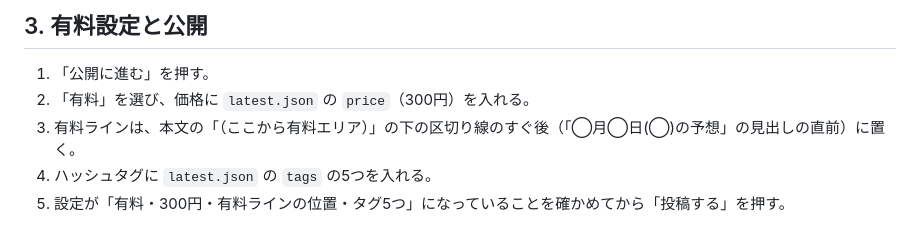
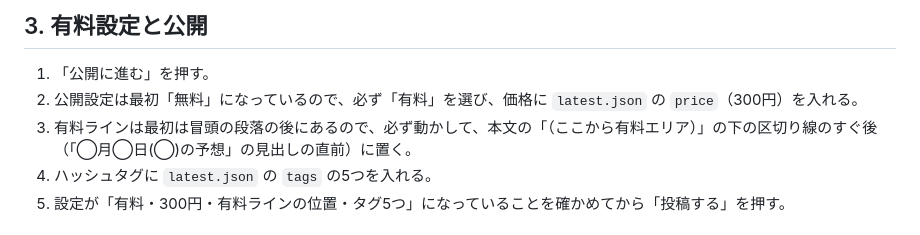
Before and after one commit to lindwurm310/boat-race-db, a Markdown page: note/post/post_prompt.md, the part around one of its changes. GitHub-like rendering.

Commit message:
post_prompt: 初期値が無料・有料ラインが冒頭であることと、画像をURLから取り込む代わりの方法を書く
Co-Authored-By: Claude Opus 5.5 <noreply@anthropic.com>
Claude-Session: https://claude.ai/code/session_0127Bh7FRNpBda8u4zj5z4pC

```diff
--- a/note/post/post_prompt.md
+++ b/note/post/post_prompt.md
@@ -22,8 +22,8 @@
 ## 3. 有料設定と公開
 
 1. 「公開に進む」を押す。
-2. 「有料」を選び、価格に `latest.json` の `price`（300円）を入れる。
-3. 有料ラインは、本文の「（ここから有料エリア）」の下の区切り線のすぐ後（「◯月◯日(◯)の予想」の見出しの直前）に置く。
+2. 公開設定は最初「無料」になっているので、必ず「有料」を選び、価格に `latest.json` の `price`（300円）を入れる。
+3. 有料ラインは最初は冒頭の段落の後にあるので、必ず動かして、本文の「（ここから有料エリア）」の下の区切り線のすぐ後（「◯月◯日(◯)の予想」の見出しの直前）に置く。
 4. ハッシュタグに `latest.json` の `tags` の5つを入れる。
 5. 設定が「有料・300円・有料ラインの位置・タグ5つ」になっていることを確かめてから「投稿する」を押す。
 
```
Also changed, not shown: other parts of note/post/post_prompt.md (+1 -1 lines).
